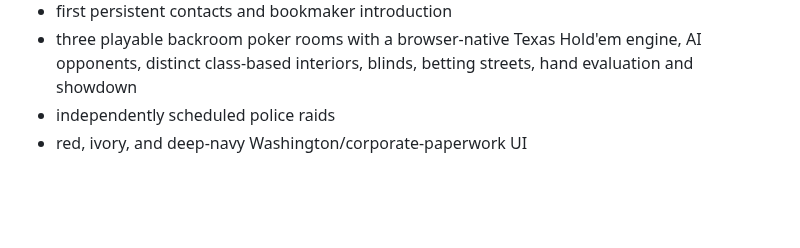
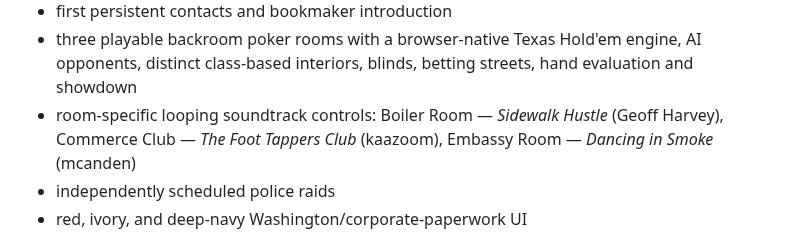
Before and after one commit to dereksparks1982/continentalelectric, a Markdown page: README.md, the part around the change. GitHub-like rendering; blank space fills up the shorter version.

Commit message:
Document poker room soundtrack assignments

```diff
--- a/README.md
+++ b/README.md
@@ -36,6 +36,7 @@ The simulation now runs as a living business day:
 - first Washington social/underworld location: **The Star Club**, operated by Madam Star
 - first persistent contacts and bookmaker introduction
 - three playable backroom poker rooms with a browser-native Texas Hold'em engine, AI opponents, distinct class-based interiors, blinds, betting streets, hand evaluation and showdown
+- room-specific looping soundtrack controls: Boiler Room — *Sidewalk Hustle* (Geoff Harvey), Commerce Club — *The Foot Tappers Club* (kaazoom), Embassy Room — *Dancing in Smoke* (mcanden)
 - independently scheduled police raids
 - red, ivory, and deep-navy Washington/corporate-paperwork UI
 
```
